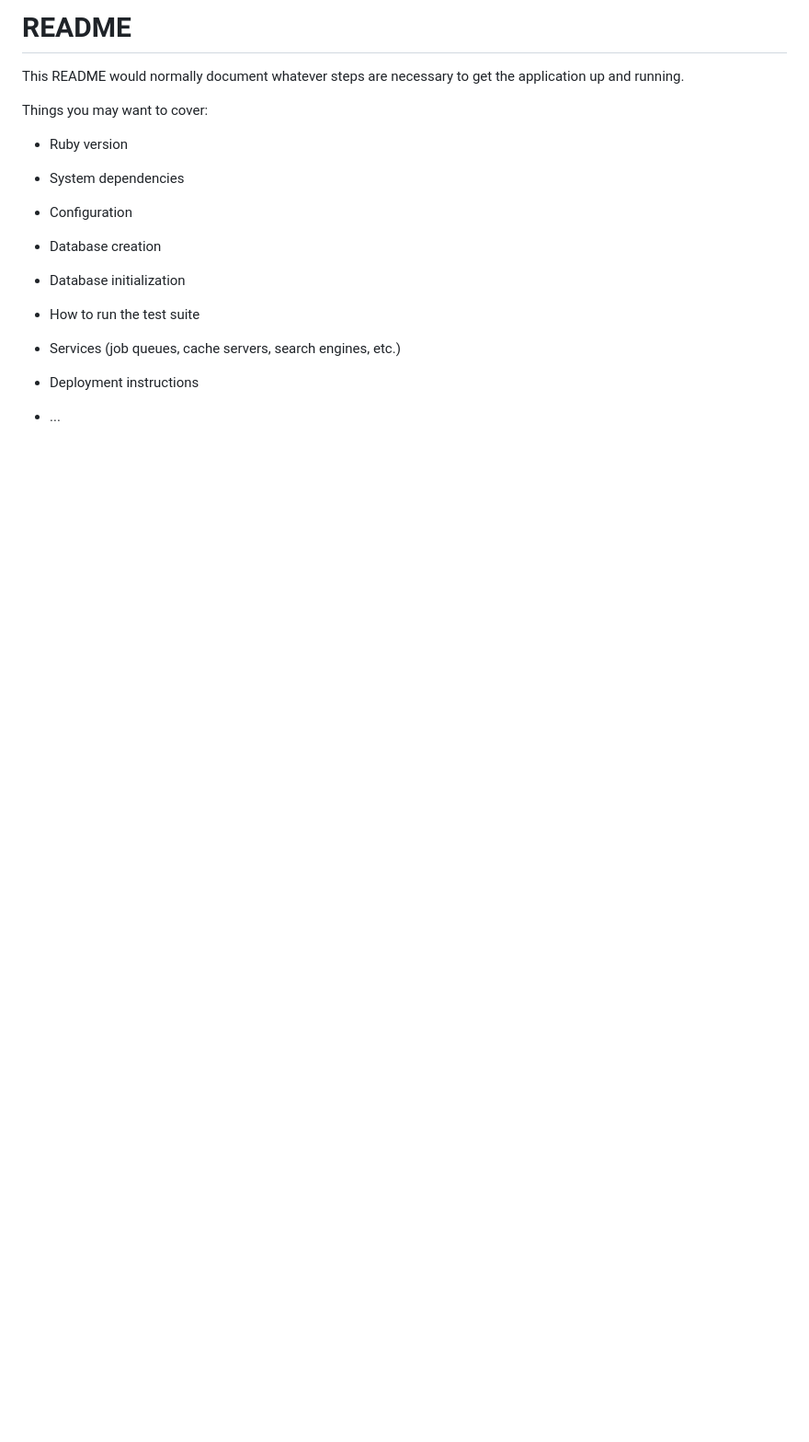
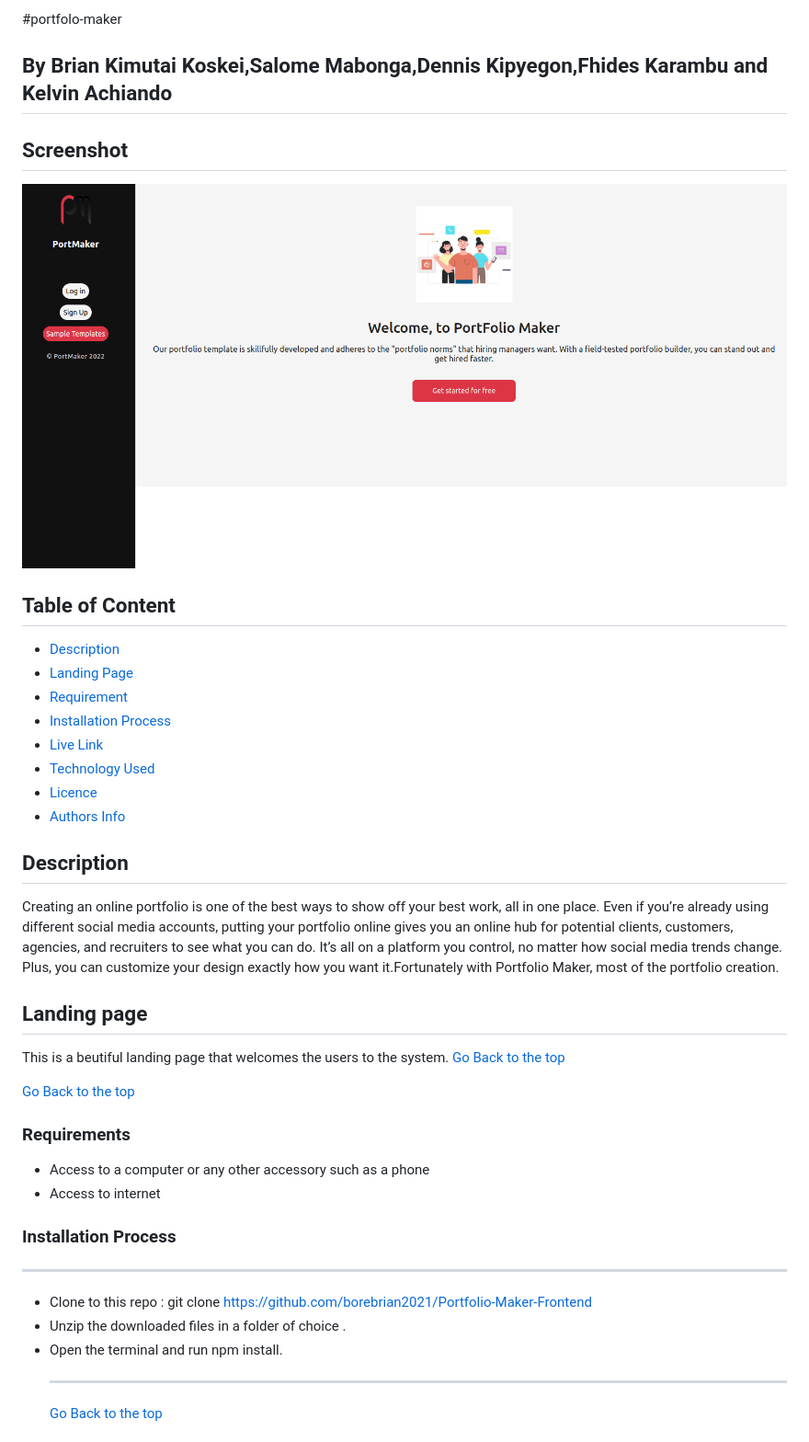
Before and after one commit to Salome254-hub/PortfolioMaker, a Markdown page: README.md, the part around the change printed below. Shown: that part at 92% size. Rendered like a GitHub page; pictures changed too: Landing Page.png (added); blank space fills up the shorter version.

```diff
--- a/README.md
+++ b/README.md
@@ -1,24 +1,45 @@
-# README
+#portfolo-maker
 
-This README would normally document whatever steps are necessary to get the
-application up and running.
+## By Brian Kimutai Koskei,Salome Mabonga,Dennis Kipyegon,Fhides Karambu and Kelvin Achiando
 
-Things you may want to cover:
+## Screenshot
 
-* Ruby version
+![image](./Landing%20Page.png)
 
-* System dependencies
+## Table of Content
 
-* Configuration
+- [Description](#description)
+- [Landing Page](#Landing-Page)
+- [Requirement](#Requirements)
+- [Installation Process](#installation-Process)
+- [Live Link](#Live-Link)
+- [Technology Used](#technology-Used)
+- [Licence](#licence)
+- [Authors Info](#Authors-Info)
 
-* Database creation
+## Description
 
-* Database initialization
+ <p>Creating an online portfolio is one of the best ways to show off your best work, all in one place. Even if you’re already using different social media accounts, putting your portfolio online gives you an online hub for potential clients, customers, agencies, and recruiters to see what you can do. It’s all on a platform you control, no matter how social media trends change. Plus, you can customize your design exactly how you want it.Fortunately with Portfolio Maker, most of the portfolio creation.</p>
 
-* How to run the test suite
+## Landing page
 
-* Services (job queues, cache servers, search engines, etc.)
+This is a beutiful landing page that welcomes the users to the system.
+[Go Back to the top](#Screenshot)
 
-* Deployment instructions
+[Go Back to the top](#Screenshot)
 
-* ...
+### Requirements
+
+- Access to a computer or any other accessory such as a phone
+- Access to internet
+
+### Installation Process
+
+---
+
+- Clone to this repo : git clone https://github.com/borebrian2021/Portfolio-Maker-Frontend
+- Unzip the downloaded files in a folder of choice .
+- Open the terminal and run npm install.
+  ***
+  [Go Back to the top](#Screenshot)
+
```
Also changed, not shown: other parts of README.md (+39 -0 lines).
